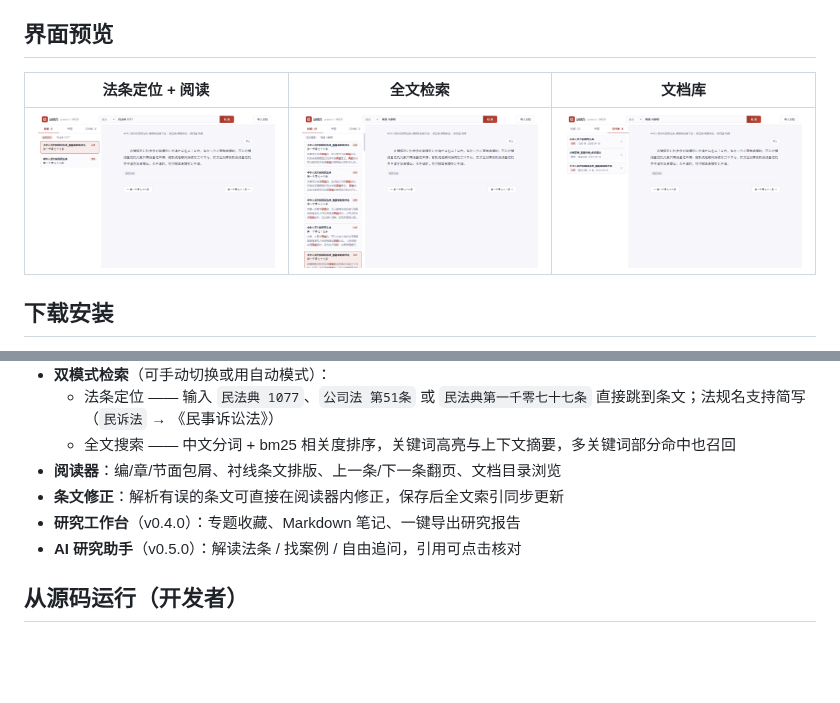
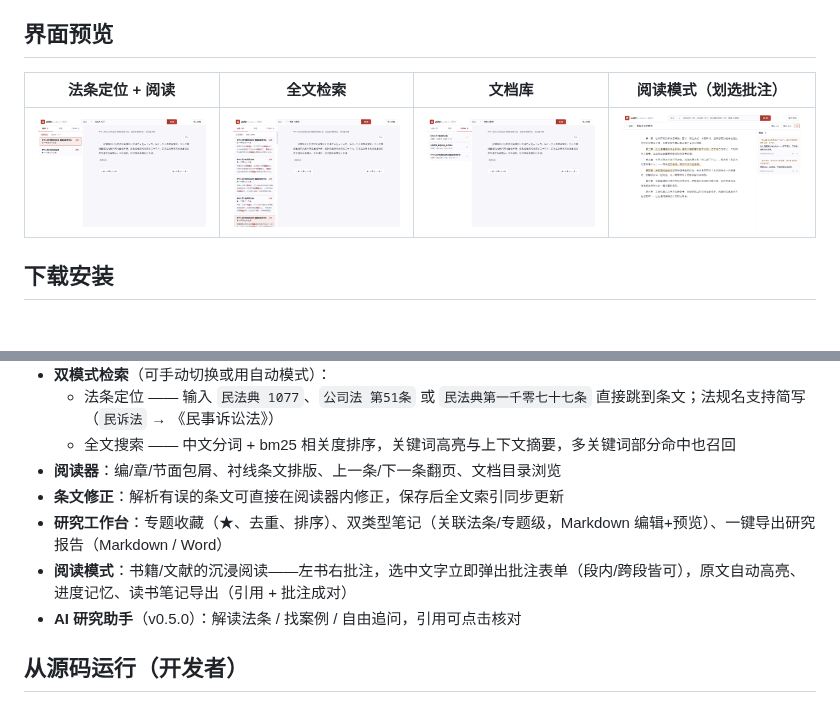
Before and after one commit to a1531307144-cell/LexBench, a Markdown page: README.md, 2 parts joined by grey strips. Drawn GitHub-style; pictures changed too: docs/screenshots/04-reading.png (added); blank space fills up the shorter version.

Commit message:
release: v0.4.0——研究工作台 + 阅读模式
版本号 0.4.0；README 补阅读模式功能与第 4 张截图；CHANGELOG 增补 0.4.0 条目；
Release 说明更新为工作台+阅读模式双主题

Co-Authored-By: Claude Fable 5 <noreply@anthropic.com>

```diff
--- a/README.md
+++ b/README.md
@@ -6,9 +6,9 @@
 
 ## 界面预览
 
-| 法条定位 + 阅读 | 全文检索 | 文档库 |
-|---|---|---|
-| ![法条定位](docs/screenshots/01-locate.png) | ![全文检索](docs/screenshots/02-fulltext.png) | ![文档库](docs/screenshots/03-library.png) |
+| 法条定位 + 阅读 | 全文检索 | 文档库 | 阅读模式（划选批注） |
+|---|---|---|---|
+| ![法条定位](docs/screenshots/01-locate.png) | ![全文检索](docs/screenshots/02-fulltext.png) | ![文档库](docs/screenshots/03-library.png) | ![阅读模式](docs/screenshots/04-reading.png) |
 
 ## 下载安装
 
@@ -30,7 +30,8 @@
   - 全文搜索 —— 中文分词 + bm25 相关度排序，关键词高亮与上下文摘要，多关键词部分命中也召回
 - **阅读器**：编/章/节面包屑、衬线条文排版、上一条/下一条翻页、文档目录浏览
 - **条文修正**：解析有误的条文可直接在阅读器内修正，保存后全文索引同步更新
-- **研究工作台**（v0.4.0）：专题收藏、Markdown 笔记、一键导出研究报告
+- **研究工作台**：专题收藏（★、去重、排序）、双类型笔记（关联法条/专题级，Markdown 编辑+预览）、一键导出研究报告（Markdown / Word）
+- **阅读模式**：书籍/文献的沉浸阅读——左书右批注，选中文字立即弹出批注表单（段内/跨段皆可），原文自动高亮、进度记忆、读书笔记导出（引用 + 批注成对）
 - **AI 研究助手**（v0.5.0）：解读法条 / 找案例 / 自由追问，引用可点击核对
 
 ## 从源码运行（开发者）
```
Also changed, not shown: CHANGELOG.md (+27 -0 lines), 2 other files.
